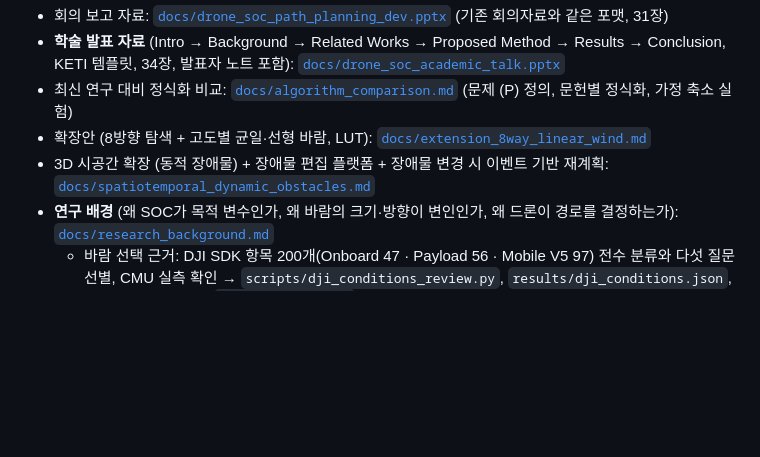
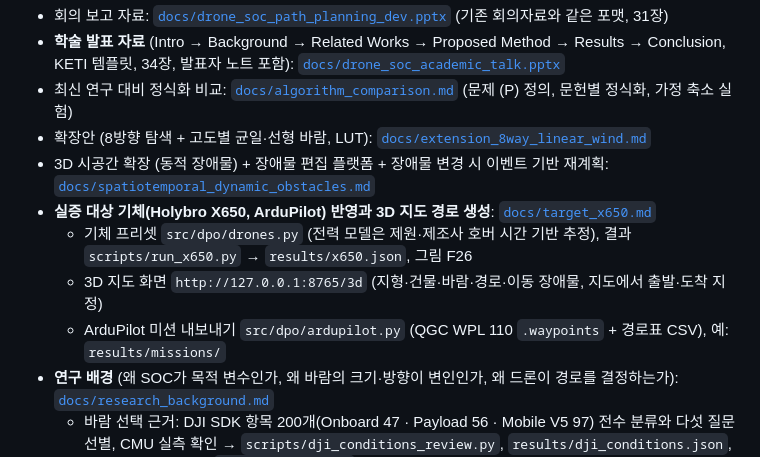
Before and after one commit to dnfl5345/Drone_path_opt, a Markdown page: README.md, the part around the change. Drawn GitHub-style; blank space fills up the shorter version.

```diff
--- a/README.md
+++ b/README.md
@@ -8,6 +8,10 @@
 - 최신 연구 대비 정식화 비교: [`docs/algorithm_comparison.md`](docs/algorithm_comparison.md) (문제 (P) 정의, 문헌별 정식화, 가정 축소 실험)
 - 확장안 (8방향 탐색 + 고도별 균일·선형 바람, LUT): [`docs/extension_8way_linear_wind.md`](docs/extension_8way_linear_wind.md)
 - 3D 시공간 확장 (동적 장애물) + 장애물 편집 플랫폼 + 장애물 변경 시 이벤트 기반 재계획: [`docs/spatiotemporal_dynamic_obstacles.md`](docs/spatiotemporal_dynamic_obstacles.md)
+- **실증 대상 기체(Holybro X650, ArduPilot) 반영과 3D 지도 경로 생성**: [`docs/target_x650.md`](docs/target_x650.md)
+  - 기체 프리셋 `src/dpo/drones.py` (전력 모델은 제원·제조사 호버 시간 기반 추정), 결과 `scripts/run_x650.py` → `results/x650.json`, 그림 F26
+  - 3D 지도 화면 `http://127.0.0.1:8765/3d` (지형·건물·바람·경로·이동 장애물, 지도에서 출발·도착 지정)
+  - ArduPilot 미션 내보내기 `src/dpo/ardupilot.py` (QGC WPL 110 `.waypoints` + 경로표 CSV), 예: `results/missions/`
 - **연구 배경** (왜 SOC가 목적 변수인가, 왜 바람의 크기·방향이 변인인가, 왜 드론이 경로를 결정하는가): [`docs/research_background.md`](docs/research_background.md)
   - 바람 선택 근거: DJI SDK 항목 200개(Onboard 47 · Payload 56 · Mobile V5 97) 전수 분류와 다섯 질문 선별, CMU 실측 확인 → `scripts/dji_conditions_review.py`, `results/dji_conditions.json`, 그림 F25, 항목 목록 `data/raw/dji_sdk/`
 - 장애물 궤적 불확실성 → 위험 한도(ε) 강건 계획 + 몬테카를로 검증: [`docs/robust_uncertainty.md`](docs/robust_uncertainty.md)
```
Also changed, not shown: docs/research_background.md (+15 -0 lines), docs/target_x650.md (added, +183 -0 lines), results/figures/F26_x650_target.png (added), 9 other files.
